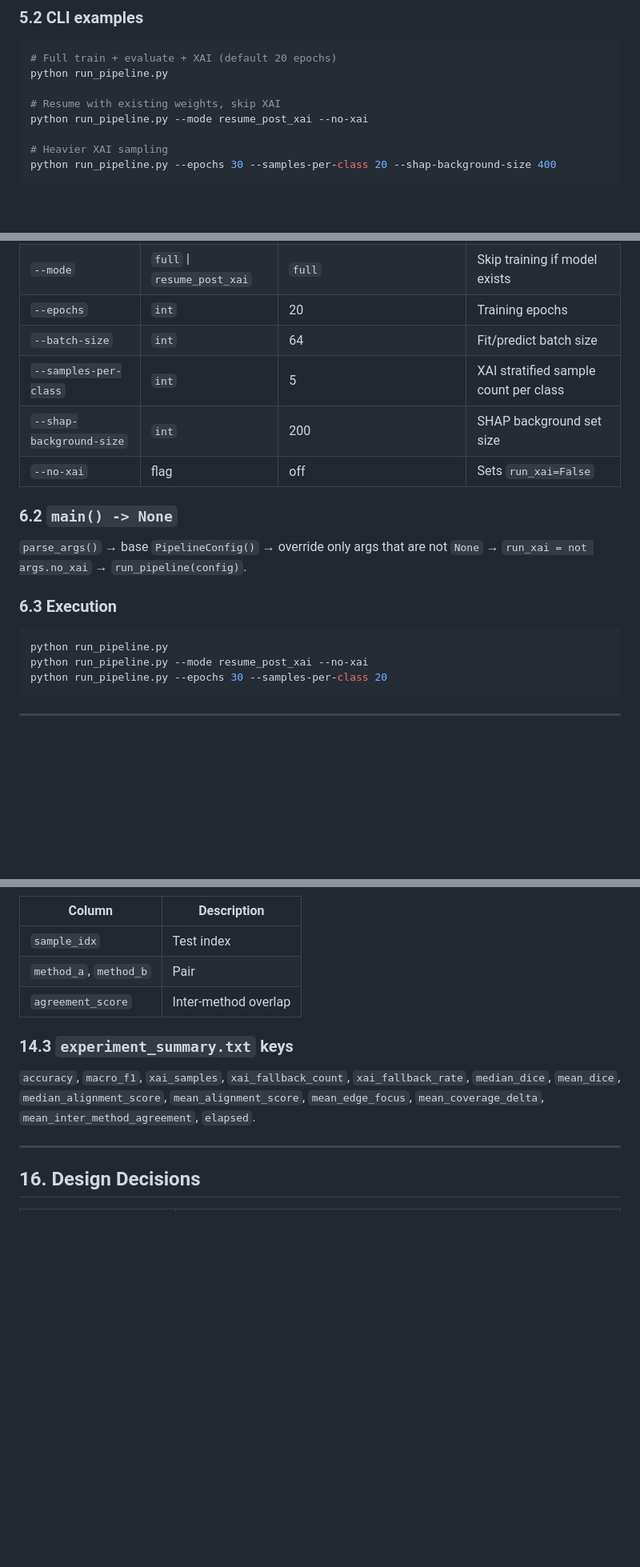
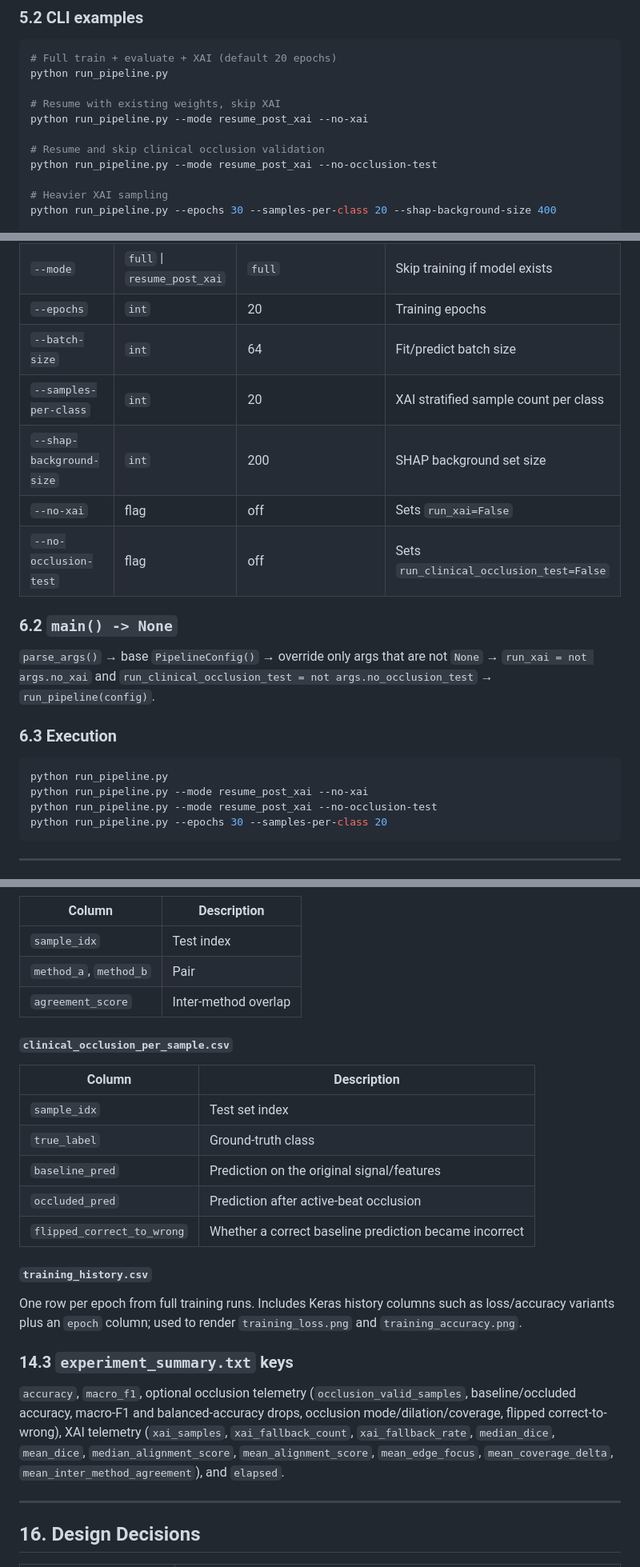
Before and after one commit to khalouchemohamed/Neuro-symbolic-reporting-on-Explainable-AI-for-ECG-Classification, a Markdown page: CODEBASE_DOCUMENTATION.md, 3 parts joined by grey strips. Shown at 80% size. GitHub-like rendering; blank space fills up the shorter version.

````diff
--- a/CODEBASE_DOCUMENTATION.md
+++ b/CODEBASE_DOCUMENTATION.md
@@ -239,6 +245,9 @@ python run_pipeline.py
 
 # Resume with existing weights, skip XAI
 python run_pipeline.py --mode resume_post_xai --no-xai
+
+# Resume and skip clinical occlusion validation
+python run_pipeline.py --mode resume_post_xai --no-occlusion-test
 
 # Heavier XAI sampling
 python run_pipeline.py --epochs 30 --samples-per-class 20 --shap-background-size 400
@@ -279,19 +288,21 @@ Configure run on **Run Pipeline** page; inspect results on **XAI Explorer** and
 | `--mode` | `full` \| `resume_post_xai` | `full` | Skip training if model exists |
 | `--epochs` | `int` | 20 | Training epochs |
 | `--batch-size` | `int` | 64 | Fit/predict batch size |
-| `--samples-per-class` | `int` | 5 | XAI stratified sample count per class |
+| `--samples-per-class` | `int` | 20 | XAI stratified sample count per class |
 | `--shap-background-size` | `int` | 200 | SHAP background set size |
 | `--no-xai` | flag | off | Sets `run_xai=False` |
+| `--no-occlusion-test` | flag | off | Sets `run_clinical_occlusion_test=False` |
 
 ### 6.2 `main() -> None`
 
-`parse_args()` → base `PipelineConfig()` → override only args that are not `None` → `run_xai = not args.no_xai` → `run_pipeline(config)`.
+`parse_args()` → base `PipelineConfig()` → override only args that are not `None` → `run_xai = not args.no_xai` and `run_clinical_occlusion_test = not args.no_occlusion_test` → `run_pipeline(config)`.
 
 ### 6.3 Execution
 
 ```bash
 python run_pipeline.py
 python run_pipeline.py --mode resume_post_xai --no-xai
+python run_pipeline.py --mode resume_post_xai --no-occlusion-test
 python run_pipeline.py --epochs 30 --samples-per-class 20
 ```
 
@@ -817,9 +845,23 @@ output/
 | `method_a`, `method_b` | Pair |
 | `agreement_score` | Inter-method overlap |
 
+#### `clinical_occlusion_per_sample.csv`
+
+| Column | Description |
+|--------|-------------|
+| `sample_idx` | Test set index |
+| `true_label` | Ground-truth class |
+| `baseline_pred` | Prediction on the original signal/features |
+| `occluded_pred` | Prediction after active-beat occlusion |
+| `flipped_correct_to_wrong` | Whether a correct baseline prediction became incorrect |
+
+#### `training_history.csv`
+
+One row per epoch from full training runs. Includes Keras history columns such as loss/accuracy variants plus an `epoch` column; used to render `training_loss.png` and `training_accuracy.png`.
+
 ### 14.3 `experiment_summary.txt` keys
 
-`accuracy`, `macro_f1`, `xai_samples`, `xai_fallback_count`, `xai_fallback_rate`, `median_dice`, `mean_dice`, `median_alignment_score`, `mean_alignment_score`, `mean_edge_focus`, `mean_coverage_delta`, `mean_inter_method_agreement`, `elapsed`.
+`accuracy`, `macro_f1`, optional occlusion telemetry (`occlusion_valid_samples`, baseline/occluded accuracy, macro-F1 and balanced-accuracy drops, occlusion mode/dilation/coverage, flipped correct-to-wrong), XAI telemetry (`xai_samples`, `xai_fallback_count`, `xai_fallback_rate`, `median_dice`, `mean_dice`, `median_alignment_score`, `mean_alignment_score`, `mean_edge_focus`, `mean_coverage_delta`, `mean_inter_method_agreement`), and `elapsed`.
 
 ---
 
````
Also changed, not shown: other parts of CODEBASE_DOCUMENTATION.md (+46 -22 lines), README.md (+15 -4 lines).
